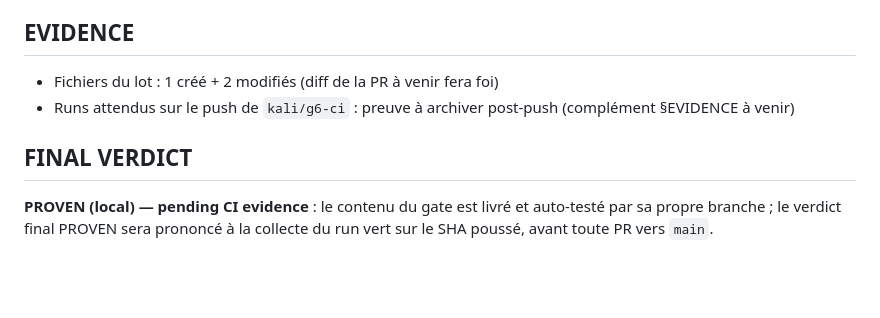
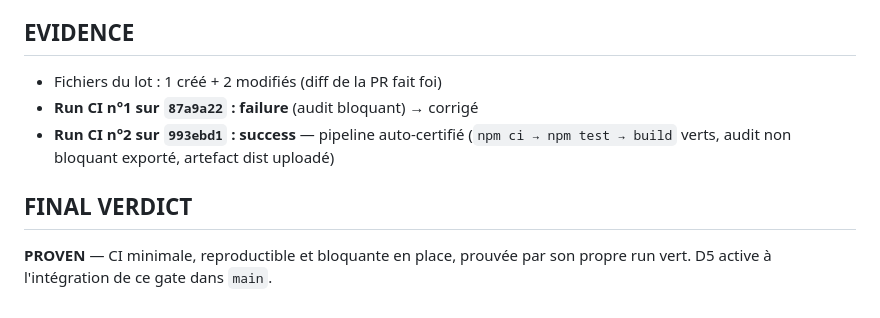
Before and after one commit to 6d797468-ai/mathic, a Markdown page: docs/gates/G0.6-CI.md, the part around the change. Rendered like a GitHub page; blank space fills up the shorter version.

Commit message:
docs(g0.6): verdict PROVEN — run CI n°2 (993ebd1) vert, pipeline auto-certifié
🤖 Generated with Codebuff
Co-Authored-By: Codebuff <noreply@codebuff.com>

```diff
--- a/docs/gates/G0.6-CI.md
+++ b/docs/gates/G0.6-CI.md
@@ -70,8 +70,9 @@ PARENT:   ba6d2e7
 - Infrastructure existante préservée (aucun workflow remplacé) · aucune commande inventée · aucun G1/G2/G3 · aucun moteur aléatoire modifié · aucune fonctionnalité V4.
 
 ## EVIDENCE
-- Fichiers du lot : 1 créé + 2 modifiés (diff de la PR à venir fera foi)
-- Runs attendus sur le push de `kali/g6-ci` : preuve à archiver post-push (complément §EVIDENCE à venir)
+- Fichiers du lot : 1 créé + 2 modifiés (diff de la PR fait foi)
+- **Run CI n°1 sur `87a9a22` : failure** (audit bloquant) → corrigé
+- **Run CI n°2 sur `993ebd1` : success** — pipeline auto-certifié (`npm ci → npm test → build` verts, audit non bloquant exporté, artefact dist uploadé)
 
 ## FINAL VERDICT
-**PROVEN (local) — pending CI evidence** : le contenu du gate est livré et auto-testé par sa propre branche ; le verdict final PROVEN sera prononcé à la collecte du run vert sur le SHA poussé, avant toute PR vers `main`.
+**PROVEN** — CI minimale, reproductible et bloquante en place, prouvée par son propre run vert. D5 active à l'intégration de ce gate dans `main`.
```
